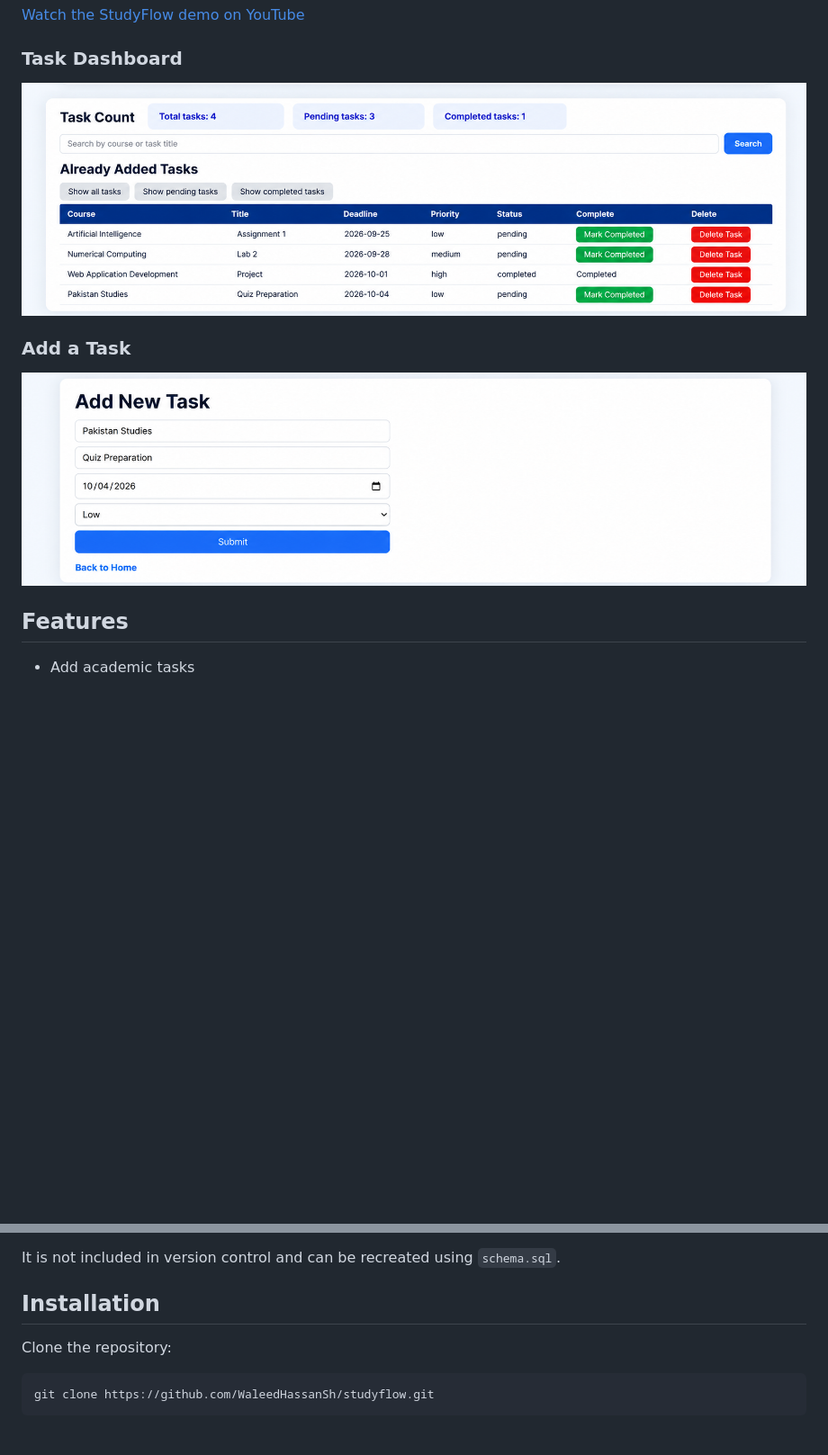
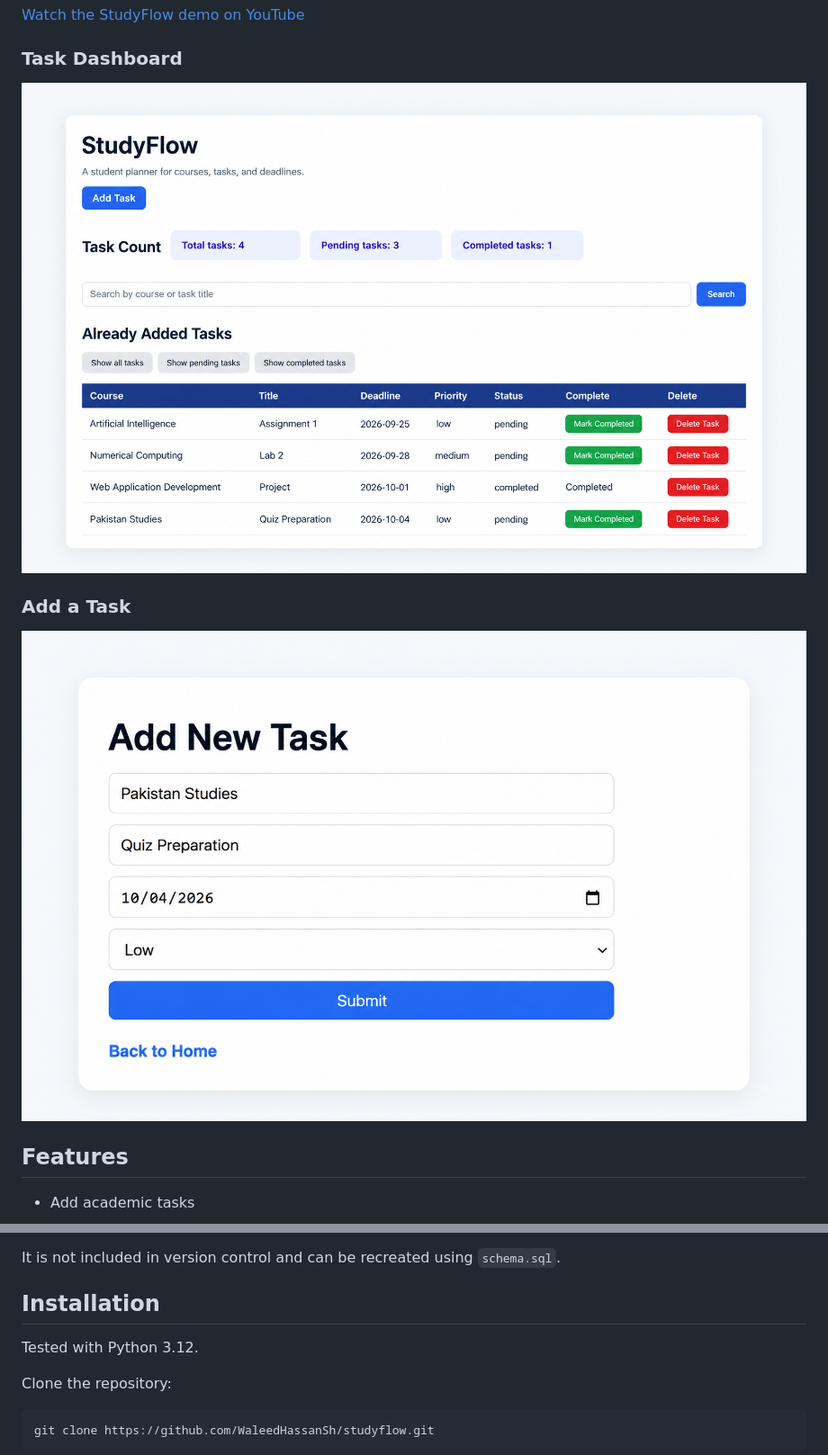
Before and after one commit to WaleedHassanSh/studyflow, a Markdown page: README.md, 2 parts joined by grey strips. Shown at 90% size. Drawn GitHub-style; pictures changed too: assets/add-task.png, assets/dashboard.png; blank space fills up the shorter version.

````diff
--- a/README.md
+++ b/README.md
@@ -254,6 +254,8 @@ It is not included in version control and can be recreated using `schema.sql`.
 
 ## Installation
 
+Tested with Python 3.12.
+
 Clone the repository:
 
 ```bash
````
Also changed, not shown: 3 other files.
